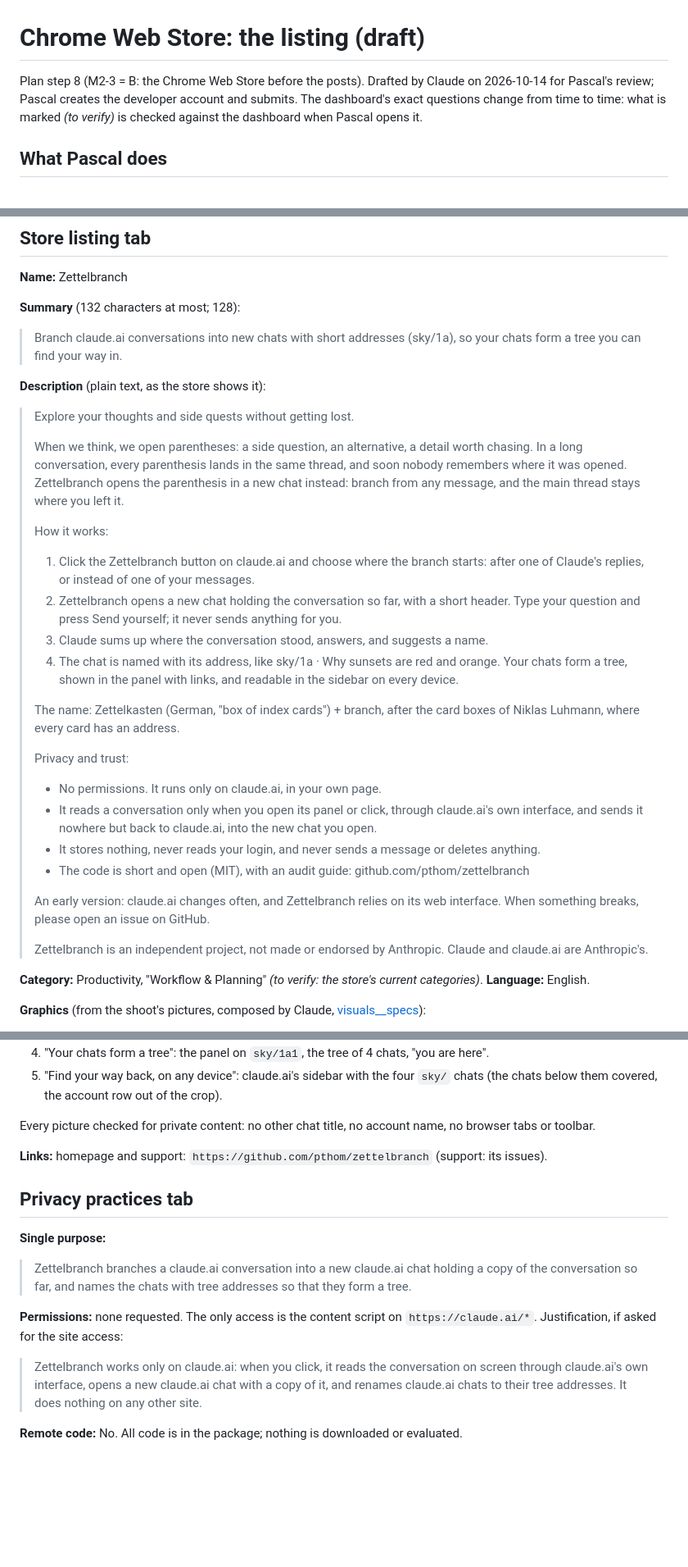
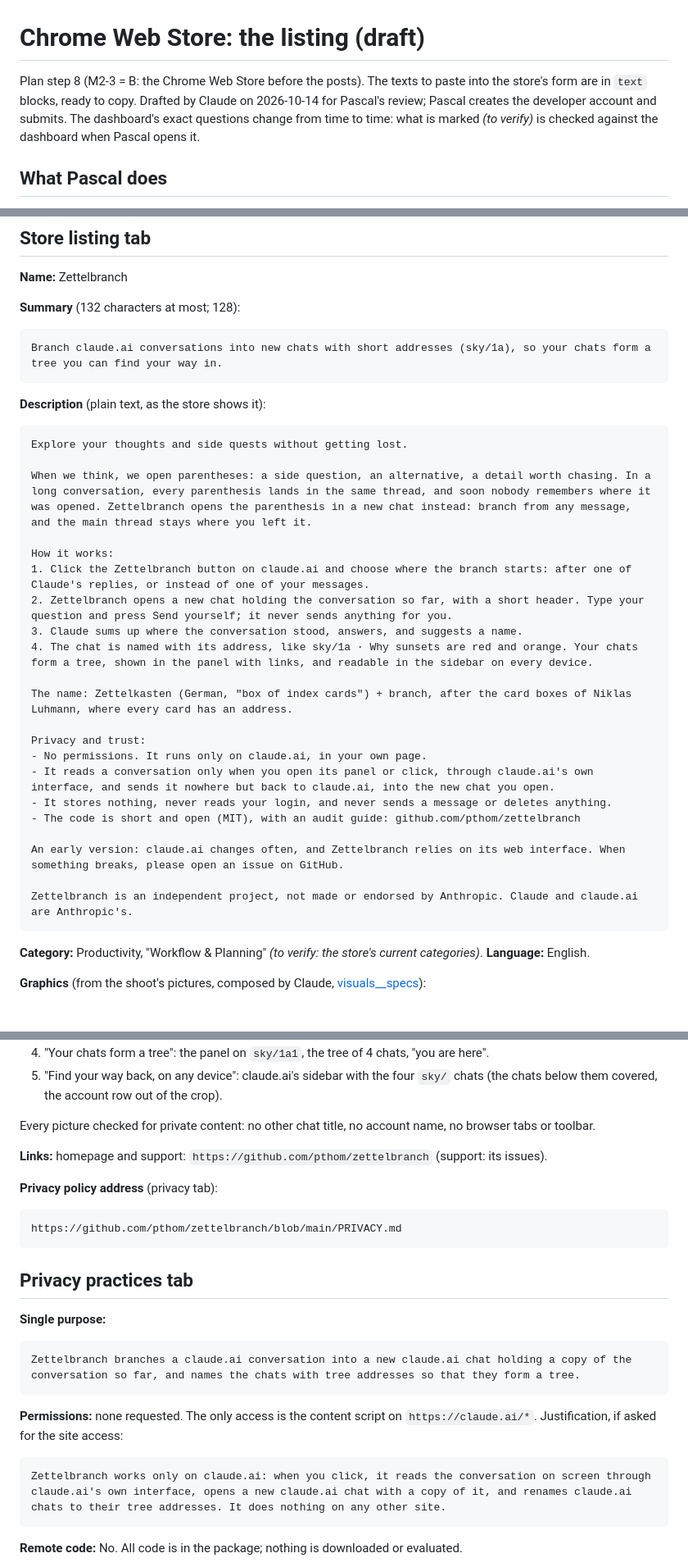
Before and after one commit to pthom/zettelbranch, a Markdown page: specs/milestone-2/chrome-web-store__specs.md, 3 parts joined by grey strips. Shown at 82% size. Drawn GitHub-style; blank space fills up the shorter version.

Commit message:
Store notes: the texts to paste in text blocks, ready to copy; the privacy policy address

````diff
--- a/specs/milestone-2/chrome-web-store__specs.md
+++ b/specs/milestone-2/chrome-web-store__specs.md
@@ -1,6 +1,6 @@
 # Chrome Web Store: the listing (draft)
 
-Plan step 8 (M2-3 = B: the Chrome Web Store before the posts). Drafted by Claude on 2026-10-14 for Pascal's review; Pascal creates the developer account and submits. The dashboard's exact questions change from time to time: what is marked *(to verify)* is checked against the dashboard when Pascal opens it.
+Plan step 8 (M2-3 = B: the Chrome Web Store before the posts). The texts to paste into the store's form are in `text` blocks, ready to copy. Drafted by Claude on 2026-10-14 for Pascal's review; Pascal creates the developer account and submits. The dashboard's exact questions change from time to time: what is marked *(to verify)* is checked against the dashboard when Pascal opens it.
 
 ## What Pascal does
 
@@ -20,31 +20,35 @@ Plan step 8 (M2-3 = B: the Chrome Web Store before the posts). Drafted by Claude
 
 **Summary** (132 characters at most; 128):
 
-> Branch claude.ai conversations into new chats with short addresses (sky/1a), so your chats form a tree you can find your way in.
+```text
+Branch claude.ai conversations into new chats with short addresses (sky/1a), so your chats form a tree you can find your way in.
+```
 
 **Description** (plain text, as the store shows it):
 
-> Explore your thoughts and side quests without getting lost.
->
-> When we think, we open parentheses: a side question, an alternative, a detail worth chasing. In a long conversation, every parenthesis lands in the same thread, and soon nobody remembers where it was opened. Zettelbranch opens the parenthesis in a new chat instead: branch from any message, and the main thread stays where you left it.
->
-> How it works:
-> 1. Click the Zettelbranch button on claude.ai and choose where the branch starts: after one of Claude's replies, or instead of one of your messages.
-> 2. Zettelbranch opens a new chat holding the conversation so far, with a short header. Type your question and press Send yourself; it never sends anything for you.
-> 3. Claude sums up where the conversation stood, answers, and suggests a name.
-> 4. The chat is named with its address, like sky/1a · Why sunsets are red and orange. Your chats form a tree, shown in the panel with links, and readable in the sidebar on every device.
->
-> The name: Zettelkasten (German, "box of index cards") + branch, after the card boxes of Niklas Luhmann, where every card has an address.
->
-> Privacy and trust:
-> - No permissions. It runs only on claude.ai, in your own page.
-> - It reads a conversation only when you open its panel or click, through claude.ai's own interface, and sends it nowhere but back to claude.ai, into the new chat you open.
-> - It stores nothing, never reads your login, and never sends a message or deletes anything.
-> - The code is short and open (MIT), with an audit guide: github.com/pthom/zettelbranch
->
-> An early version: claude.ai changes often, and Zettelbranch relies on its web interface. When something breaks, please open an issue on GitHub.
->
-> Zettelbranch is an independent project, not made or endorsed by Anthropic. Claude and claude.ai are Anthropic's.
+```text
+Explore your thoughts and side quests without getting lost.
+
+When we think, we open parentheses: a side question, an alternative, a detail worth chasing. In a long conversation, every parenthesis lands in the same thread, and soon nobody remembers where it was opened. Zettelbranch opens the parenthesis in a new chat instead: branch from any message, and the main thread stays where you left it.
+
+How it works:
+1. Click the Zettelbranch button on claude.ai and choose where the branch starts: after one of Claude's replies, or instead of one of your messages.
+2. Zettelbranch opens a new chat holding the conversation so far, with a short header. Type your question and press Send yourself; it never sends anything for you.
+3. Claude sums up where the conversation stood, answers, and suggests a name.
+4. The chat is named with its address, like sky/1a · Why sunsets are red and orange. Your chats form a tree, shown in the panel with links, and readable in the sidebar on every device.
+
+The name: Zettelkasten (German, "box of index cards") + branch, after the card boxes of Niklas Luhmann, where every card has an address.
+
+Privacy and trust:
+- No permissions. It runs only on claude.ai, in your own page.
+- It reads a conversation only when you open its panel or click, through claude.ai's own interface, and sends it nowhere but back to claude.ai, into the new chat you open.
+- It stores nothing, never reads your login, and never sends a message or deletes anything.
+- The code is short and open (MIT), with an audit guide: github.com/pthom/zettelbranch
+
+An early version: claude.ai changes often, and Zettelbranch relies on its web interface. When something breaks, please open an issue on GitHub.
+
+Zettelbranch is an independent project, not made or endorsed by Anthropic. Claude and claude.ai are Anthropic's.
+```
 
 **Category:** Productivity, "Workflow & Planning" *(to verify: the store's current categories)*. **Language:** English.
 
@@ -65,15 +69,25 @@ Every picture checked for private content: no other chat title, no account name,
 
 **Links:** homepage and support: `https://github.com/pthom/zettelbranch` (support: its issues).
 
+**Privacy policy address** (privacy tab):
+
+```text
+https://github.com/pthom/zettelbranch/blob/main/PRIVACY.md
+```
+
 ## Privacy practices tab
 
 **Single purpose:**
 
-> Zettelbranch branches a claude.ai conversation into a new claude.ai chat holding a copy of the conversation so far, and names the chats with tree addresses so that they form a tree.
+```text
+Zettelbranch branches a claude.ai conversation into a new claude.ai chat holding a copy of the conversation so far, and names the chats with tree addresses so that they form a tree.
+```
 
 **Permissions:** none requested. The only access is the content script on `https://claude.ai/*`. Justification, if asked for the site access:
 
-> Zettelbranch works only on claude.ai: when you click, it reads the conversation on screen through claude.ai's own interface, opens a new claude.ai chat with a copy of it, and renames claude.ai chats to their tree addresses. It does nothing on any other site.
+```text
+Zettelbranch works only on claude.ai: when you click, it reads the conversation on screen through claude.ai's own interface, opens a new claude.ai chat with a copy of it, and renames claude.ai chats to their tree addresses. It does nothing on any other site.
+```
 
 **Remote code:** No. All code is in the package; nothing is downloaded or evaluated.
 
````
